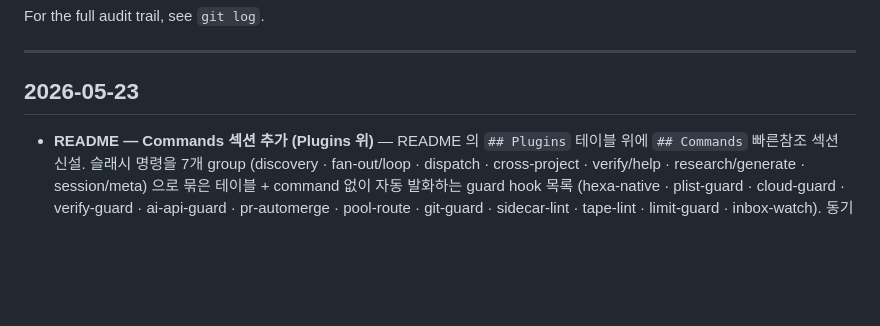
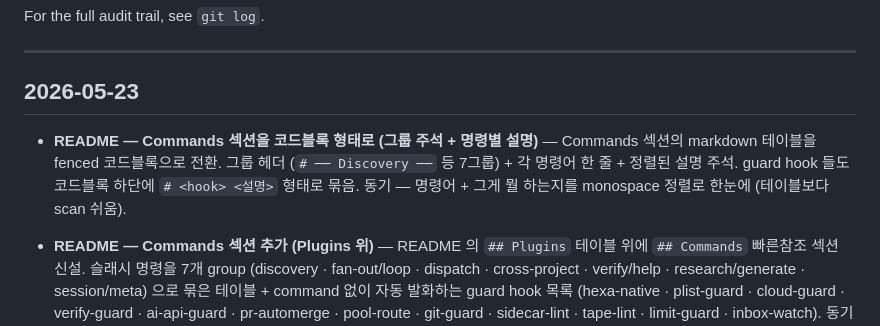
Before and after one commit to dancinlab/sidecar, a Markdown page: CHANGELOG.md, the part around the change. Rendered like a GitHub page; blank space fills up the shorter version.

```diff
--- a/CHANGELOG.md
+++ b/CHANGELOG.md
@@ -7,6 +7,8 @@ For the full audit trail, see `git log`.
 ---
 
 ## 2026-05-23
+
+- **README — Commands 섹션을 코드블록 형태로 (그룹 주석 + 명령별 설명)** — Commands 섹션의 markdown 테이블을 fenced 코드블록으로 전환. 그룹 헤더 (`# ── Discovery ──` 등 7그룹) + 각 명령어 한 줄 + 정렬된 설명 주석. guard hook 들도 코드블록 하단에 `# <hook> <설명>` 형태로 묶음. 동기 — 명령어 + 그게 뭘 하는지를 monospace 정렬로 한눈에 (테이블보다 scan 쉬움).
 
 - **README — Commands 섹션 추가 (Plugins 위)** — README 의 `## Plugins` 테이블 위에 `## Commands` 빠른참조 섹션 신설. 슬래시 명령을 7개 group (discovery · fan-out/loop · dispatch · cross-project · verify/help · research/generate · session/meta) 으로 묶은 테이블 + command 없이 자동 발화하는 guard hook 목록 (hexa-native · plist-guard · cloud-guard · verify-guard · ai-api-guard · pr-automerge · pool-route · git-guard · sidecar-lint · tape-lint · limit-guard · inbox-watch). 동기 — plugin 테이블은 kind/version 중심이라 "어떤 슬래시 명령이 있나" 한눈에 보기 어려움. Commands 섹션이 command-first 진입점. (Plugins 테이블 자체의 버전/항목 갱신은 별도 — 이 PR 은 Commands 섹션만 추가, g34 surgical.)
 
```
Also changed, not shown: README.md (+51 -10 lines).
